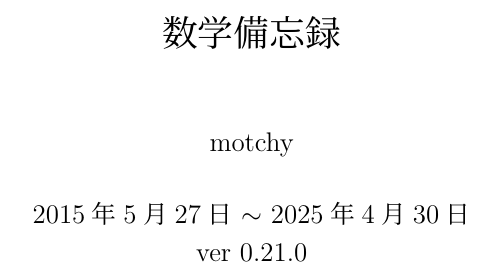
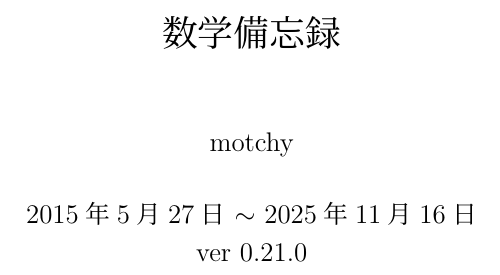
Before and after one commit to motchy869/Mathematics-Memorandum, a LaTeX document (src/mathematics_memorandum.tex): part of page 1 of 207, cut so that both start at the same text. The pictures show the PDF file build-out/mathematics_memorandum.pdf that the author committed with the source.

Commit message:
release: v0.22.0

```diff
--- a/src/mathematics_memorandum.tex
+++ b/src/mathematics_memorandum.tex
@@ -1,7 +1,7 @@
 % ---------- document information ----------
 % document version number
 \newcommand{\docVerMajor}{0}
-\newcommand{\docVerMinor}{21}
+\newcommand{\docVerMinor}{22}
 \newcommand{\docVerPatch}{0}
 \newcommand{\docVerWip}{} % \newcommand{\docVerWip}{-wip}
 \newcommand{\docVer}{\docVerMajor.\docVerMinor.\docVerPatch\docVerWip}
```
Also changed, not shown: CHANGELOG.md, build-out/mathematics_memorandum.pdf.
